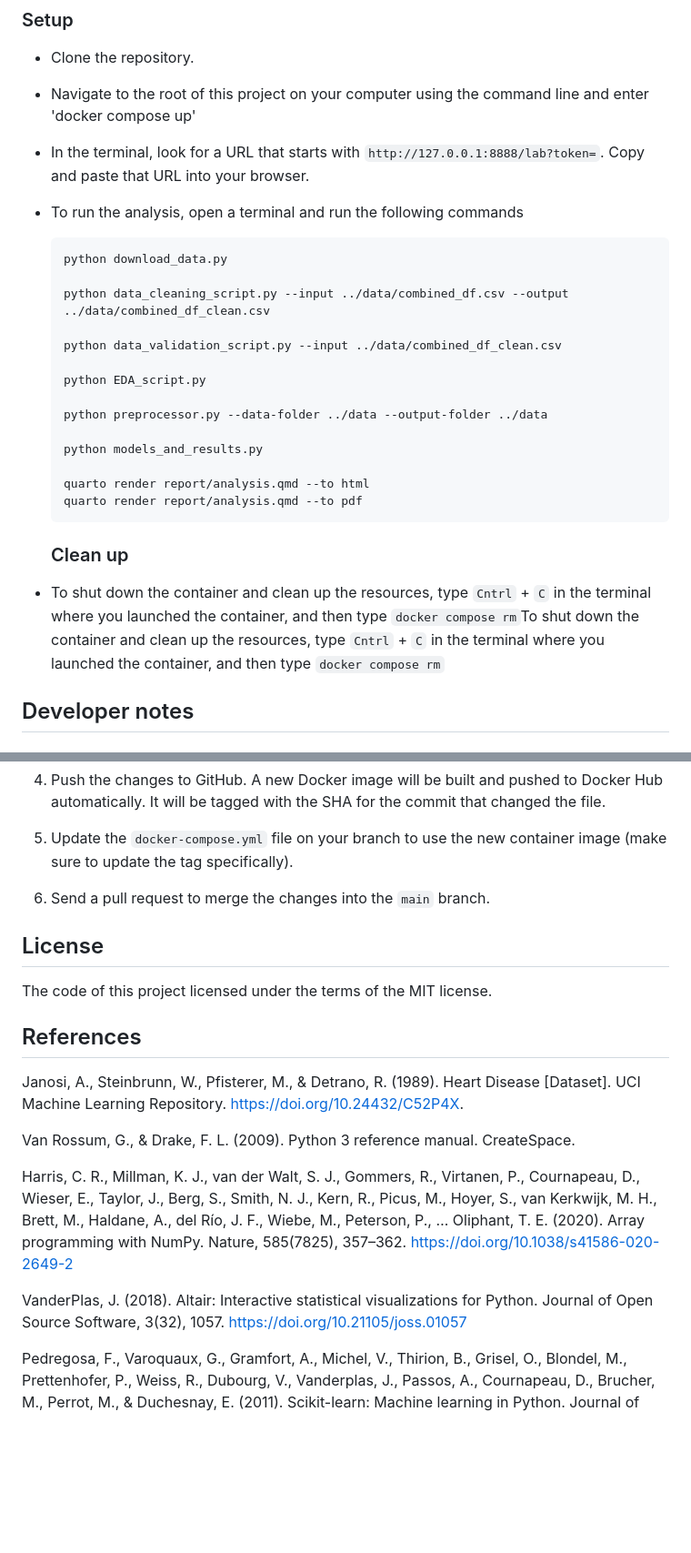
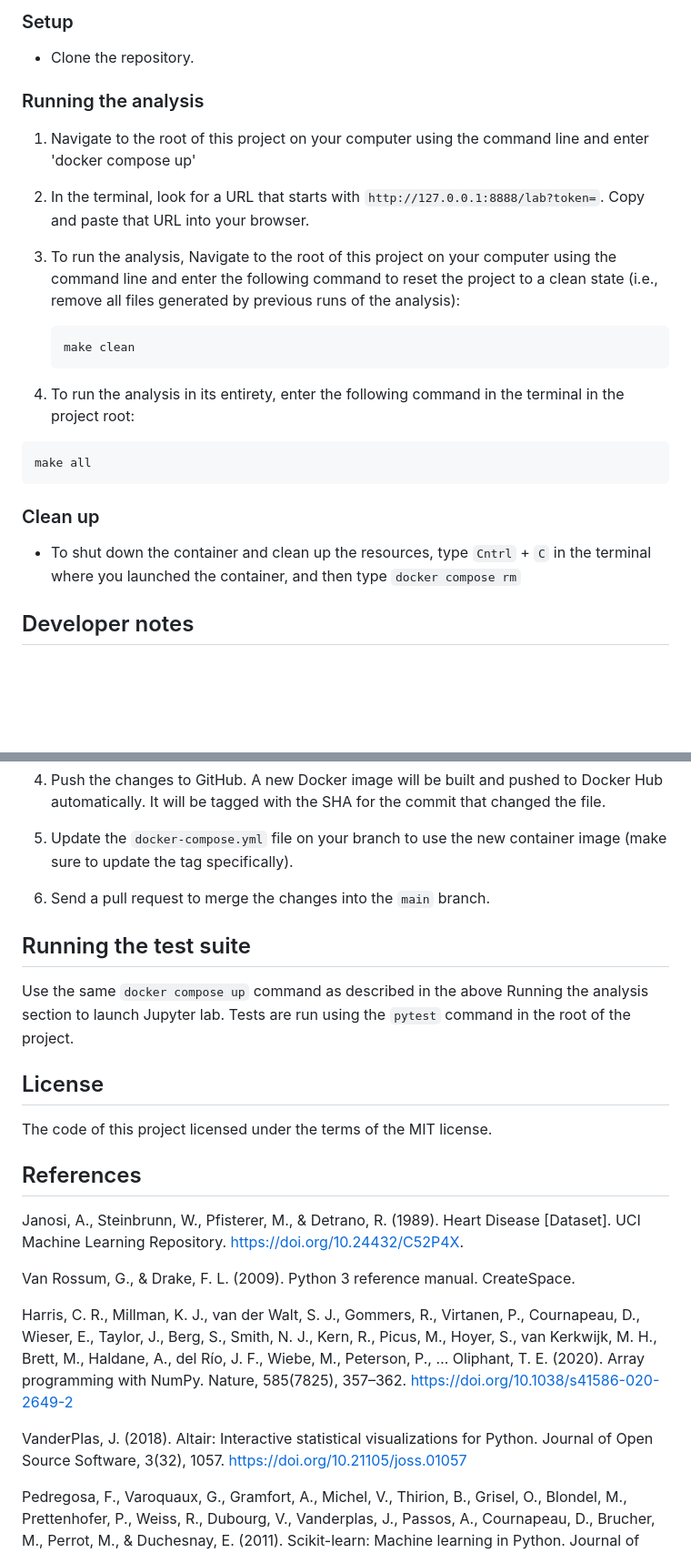
Before and after one commit to UBC-MDS/Heart_Disease_group7, a Markdown page: README.md, 2 parts joined by grey strips. Shown: that part at 91% size. GitHub-like rendering; blank space fills up the shorter version.

Commit message:
Running the analysis update

````diff
--- a/README.md
+++ b/README.md
@@ -50,36 +50,27 @@ To replicate our analysis:
 
 -   Clone the repository.
 
--   Navigate to the root of this project on your computer using the command line and enter 'docker compose up'
+### Running the analysis
 
--   In the terminal, look for a URL that starts with `http://127.0.0.1:8888/lab?token=`. Copy and paste that URL into your browser.
+1.  Navigate to the root of this project on your computer using the command line and enter 'docker compose up'
 
--   To run the analysis, open a terminal and run the following commands
+2.  In the terminal, look for a URL that starts with `http://127.0.0.1:8888/lab?token=`. Copy and paste that URL into your browser.
 
-    ``` python
-    python download_data.py
+3.  To run the analysis, Navigate to the root of this project on your computer using the command line and enter the following command to reset the project to a clean state (i.e., remove all files generated by previous runs of the analysis):
 
-    python data_cleaning_script.py --input ../data/combined_df.csv --output ../data/combined_df_clean.csv
-
-    python data_validation_script.py --input ../data/combined_df_clean.csv
-
-    python EDA_script.py
-
-    python preprocessor.py --data-folder ../data --output-folder ../data
-
-    python models_and_results.py
-
-    quarto render report/analysis.qmd --to html
-    quarto render report/analysis.qmd --to pdf
+    ```
+    make clean
     ```
 
-    <div>
+4.  To run the analysis in its entirety, enter the following command in the terminal in the project root:
 
-    ### Clean up
+``` python
+make all
+```
 
-    </div>
+### Clean up
 
--   To shut down the container and clean up the resources, type `Cntrl` + `C` in the terminal where you launched the container, and then type `docker compose rm`To shut down the container and clean up the resources, type `Cntrl` + `C` in the terminal where you launched the container, and then type `docker compose rm`
+-   To shut down the container and clean up the resources, type `Cntrl` + `C` in the terminal where you launched the container, and then type `docker compose rm`
 
 ## Developer notes
 
@@ -103,19 +94,23 @@ To replicate our analysis:
 
 6.  Send a pull request to merge the changes into the `main` branch.
 
+## Running the test suite
+
+Use the same `docker compose up` command as described in the above Running the analysis section to launch Jupyter lab. Tests are run using the `pytest` command in the root of the project.
+
 ## License
 
 The code of this project licensed under the terms of the MIT license.
 
 ## References
 
-Janosi, A., Steinbrunn, W., Pfisterer, M., & Detrano, R. (1989). Heart Disease [Dataset]. UCI Machine Learning Repository. https://doi.org/10.24432/C52P4X.
+Janosi, A., Steinbrunn, W., Pfisterer, M., & Detrano, R. (1989). Heart Disease [Dataset]. UCI Machine Learning Repository. <https://doi.org/10.24432/C52P4X>.
 
 Van Rossum, G., & Drake, F. L. (2009). Python 3 reference manual. CreateSpace.
 
-Harris, C. R., Millman, K. J., van der Walt, S. J., Gommers, R., Virtanen, P., Cournapeau, D., Wieser, E., Taylor, J., Berg, S., Smith, N. J., Kern, R., Picus, M., Hoyer, S., van Kerkwijk, M. H., Brett, M., Haldane, A., del Río, J. F., Wiebe, M., Peterson, P., … Oliphant, T. E. (2020). Array programming with NumPy. Nature, 585(7825), 357–362. https://doi.org/10.1038/s41586-020-2649-2
+Harris, C. R., Millman, K. J., van der Walt, S. J., Gommers, R., Virtanen, P., Cournapeau, D., Wieser, E., Taylor, J., Berg, S., Smith, N. J., Kern, R., Picus, M., Hoyer, S., van Kerkwijk, M. H., Brett, M., Haldane, A., del Río, J. F., Wiebe, M., Peterson, P., … Oliphant, T. E. (2020). Array programming with NumPy. Nature, 585(7825), 357–362. <https://doi.org/10.1038/s41586-020-2649-2>
 
-VanderPlas, J. (2018). Altair: Interactive statistical visualizations for Python. Journal of Open Source Software, 3(32), 1057. https://doi.org/10.21105/joss.01057
+VanderPlas, J. (2018). Altair: Interactive statistical visualizations for Python. Journal of Open Source Software, 3(32), 1057. <https://doi.org/10.21105/joss.01057>
 
 Pedregosa, F., Varoquaux, G., Gramfort, A., Michel, V., Thirion, B., Grisel, O., Blondel, M., Prettenhofer, P., Weiss, R., Dubourg, V., Vanderplas, J., Passos, A., Cournapeau, D., Brucher, M., Perrot, M., & Duchesnay, E. (2011). Scikit-learn: Machine learning in Python. Journal of Machine Learning Research, 12, 2825–2830.
 
````
